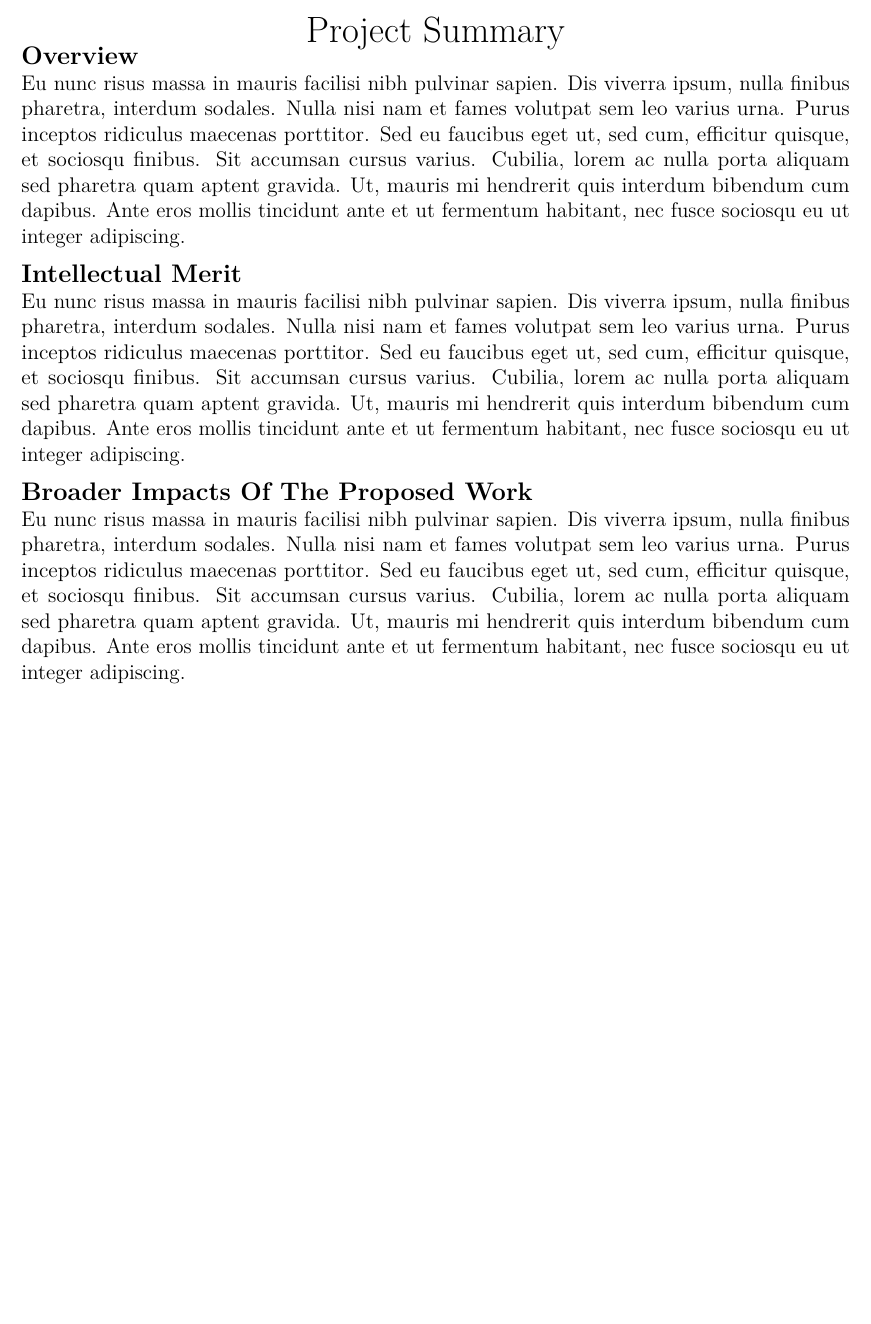
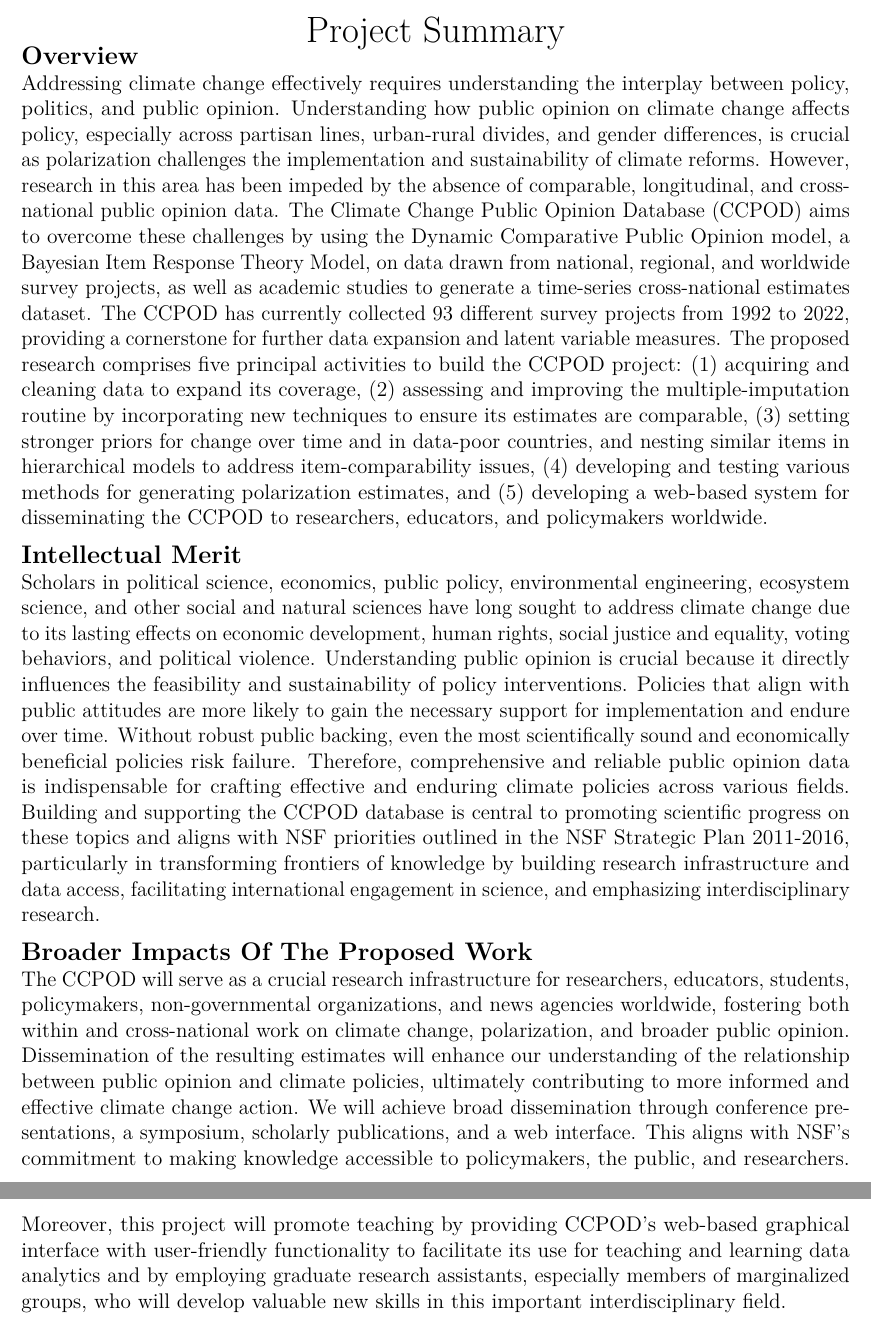
Before and after one commit to Tyhcass/climate-polarization, an R Markdown document (paper/nsf_proposal/Summary.Rmd): part of the page before the commit and two parts of pages 1 and 2 of 2 after it, the two joined at a grey line, cut so that both start at the same text, the shorter picture padded with empty space. Rendered offline with R 4.5, knitr and Pandoc, then LaTeX, with nearby package versions; a font, style sheet, LaTeX package, included part or bibliography that could not be used is replaced or left out.

Commit message:
Draft for Summary for NSF
@fsolt  Summary draft is crafted but style/preamble.tex is needed for compiling.

```diff
--- a/paper/nsf_proposal/Summary.Rmd
+++ b/paper/nsf_proposal/Summary.Rmd
@@ -23,13 +23,27 @@ knitr::opts_chunk$set(echo = TRUE)
 
 ## Overview
 
-Eu nunc risus massa in mauris facilisi nibh pulvinar sapien. Dis viverra ipsum, nulla finibus pharetra, interdum sodales. Nulla nisi nam et fames volutpat sem leo varius urna. Purus inceptos ridiculus maecenas porttitor. Sed eu faucibus eget ut, sed cum, efficitur quisque, et sociosqu finibus. Sit accumsan cursus varius. Cubilia, lorem ac nulla porta aliquam sed pharetra quam aptent gravida. Ut, mauris mi hendrerit quis interdum bibendum cum dapibus. Ante eros mollis tincidunt ante et ut fermentum habitant, nec fusce sociosqu eu ut integer adipiscing.
+Addressing climate change effectively requires understanding the interplay between policy, politics, and public opinion.
+Understanding how public opinion on climate change affects policy, especially across partisan lines, urban-rural divides, and gender differences, is crucial as polarization challenges the implementation and sustainability of climate reforms.
+However, research in this area has been impeded by the absence of comparable, longitudinal, and cross-national public opinion data.
+The Climate Change Public Opinion Database (CCPOD) aims to overcome these challenges by using the Dynamic Comparative Public Opinion model, a Bayesian Item Response Theory Model, on data drawn from national, regional, and worldwide survey projects, as well as academic studies to generate a time-series cross-national estimates dataset.
+The CCPOD has currently collected 93 different survey projects from 1992 to 2022, providing a cornerstone for further data expansion and latent variable measures.
+The proposed research comprises five principal activities to build the CCPOD project: (1) acquiring and cleaning data to expand its coverage, (2) assessing and improving the multiple-imputation routine by incorporating new techniques to ensure its estimates are comparable, (3) setting stronger priors for change over time and in data-poor countries, and nesting similar items in hierarchical models to address item-comparability issues, (4) developing and testing various methods for generating polarization estimates, and (5) developing a web-based system for disseminating the CCPOD to researchers, educators, and policymakers worldwide.
 
 ## Intellectual Merit
 
-Eu nunc risus massa in mauris facilisi nibh pulvinar sapien. Dis viverra ipsum, nulla finibus pharetra, interdum sodales. Nulla nisi nam et fames volutpat sem leo varius urna. Purus inceptos ridiculus maecenas porttitor. Sed eu faucibus eget ut, sed cum, efficitur quisque, et sociosqu finibus. Sit accumsan cursus varius. Cubilia, lorem ac nulla porta aliquam sed pharetra quam aptent gravida. Ut, mauris mi hendrerit quis interdum bibendum cum dapibus. Ante eros mollis tincidunt ante et ut fermentum habitant, nec fusce sociosqu eu ut integer adipiscing.
+Scholars in political science, economics, public policy, environmental engineering, ecosystem science, and other social and natural sciences have long sought to address climate change due to its lasting effects on economic development, human rights, social justice and equality, voting behaviors, and political violence.
+Understanding public opinion is crucial because it directly influences the feasibility and sustainability of policy interventions.
+Policies that align with public attitudes are more likely to gain the necessary support for implementation and endure over time.
+Without robust public backing, even the most scientifically sound and economically beneficial policies risk failure.
+Therefore, comprehensive and reliable public opinion data is indispensable for crafting effective and enduring climate policies across various fields.
+Building and supporting the CCPOD database is central to promoting scientific progress on these topics and aligns with NSF priorities outlined in the NSF Strategic Plan 2011-2016, particularly in transforming frontiers of knowledge by building research infrastructure and data access, facilitating international engagement in science, and emphasizing interdisciplinary research.
 
 
 ## Broader Impacts of the Proposed Work
 
-Eu nunc risus massa in mauris facilisi nibh pulvinar sapien. Dis viverra ipsum, nulla finibus pharetra, interdum sodales. Nulla nisi nam et fames volutpat sem leo varius urna. Purus inceptos ridiculus maecenas porttitor. Sed eu faucibus eget ut, sed cum, efficitur quisque, et sociosqu finibus. Sit accumsan cursus varius. Cubilia, lorem ac nulla porta aliquam sed pharetra quam aptent gravida. Ut, mauris mi hendrerit quis interdum bibendum cum dapibus. Ante eros mollis tincidunt ante et ut fermentum habitant, nec fusce sociosqu eu ut integer adipiscing.
+The CCPOD will serve as a crucial research infrastructure for researchers, educators, students, policymakers, non-governmental organizations, and news agencies worldwide, fostering both within and cross-national work on climate change, polarization, and broader public opinion.
+Dissemination of the resulting estimates will enhance our understanding of the relationship between public opinion and climate policies, ultimately contributing to more informed and effective climate change action.
+We will achieve broad dissemination through conference presentations, a symposium, scholarly publications, and a web interface.
+This aligns with NSF’s commitment to making knowledge accessible to policymakers, the public, and researchers.
+Moreover, this project will promote teaching by providing CCPOD's web-based graphical interface with user-friendly functionality to facilitate its use for teaching and learning data analytics and by employing graduate research assistants, especially members of marginalized groups, who will develop valuable new skills in this important interdisciplinary field.
```
